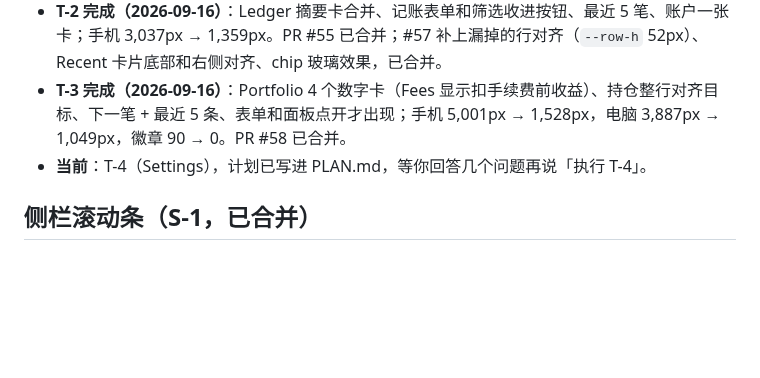
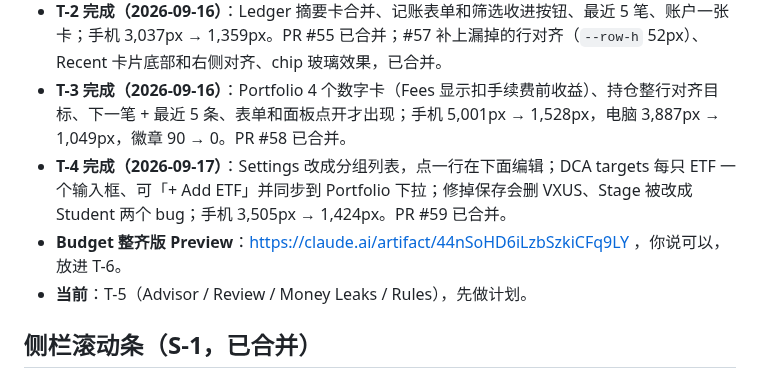
Before and after one commit to geebeng1013-m4/Personal-Wealth-OS, a Markdown page: personal-wealth-os/PROGRESS.md, the part around the change. Drawn GitHub-style; blank space fills up the shorter version.

```diff
--- a/personal-wealth-os/PROGRESS.md
+++ b/personal-wealth-os/PROGRESS.md
@@ -49,7 +49,9 @@ Bucket 从「写死的月额」改成「按真实收入分配的瀑布」，free
 - **T-1 完成（2026-09-16）**：Dashboard 13 张卡 → 7 张，标题 16 → 1；手机 3,718px → 1,568px，桌面一屏看完（825px）。电脑版按你的截图做成 4 磁贴 + 两栏 + 页底链接；手机全站间距调宽。PR #54 已合并。
 - **T-2 完成（2026-09-16）**：Ledger 摘要卡合并、记账表单和筛选收进按钮、最近 5 笔、账户一张卡；手机 3,037px → 1,359px。PR #55 已合并；#57 补上漏掉的行对齐（`--row-h` 52px）、Recent 卡片底部和右侧对齐、chip 玻璃效果，已合并。
 - **T-3 完成（2026-09-16）**：Portfolio 4 个数字卡（Fees 显示扣手续费前收益）、持仓整行对齐目标、下一笔 + 最近 5 条、表单和面板点开才出现；手机 5,001px → 1,528px，电脑 3,887px → 1,049px，徽章 90 → 0。PR #58 已合并。
-- **当前**：T-4（Settings），计划已写进 PLAN.md，等你回答几个问题再说「执行 T-4」。
+- **T-4 完成（2026-09-17）**：Settings 改成分组列表，点一行在下面编辑；DCA targets 每只 ETF 一个输入框、可「+ Add ETF」并同步到 Portfolio 下拉；修掉保存会删 VXUS、Stage 被改成 Student 两个 bug；手机 3,505px → 1,424px。PR #59 已合并。
+- **Budget 整齐版 Preview**：https://claude.ai/artifact/44nSoHD6iLzbSzkiCFq9LY ，你说可以，放进 T-6。
+- **当前**：T-5（Advisor / Review / Money Leaks / Rules），先做计划。
 
 ## 侧栏滚动条（S-1，已合并）
 
```
Also changed, not shown: personal-wealth-os/PLAN.md (+11 -4 lines).
